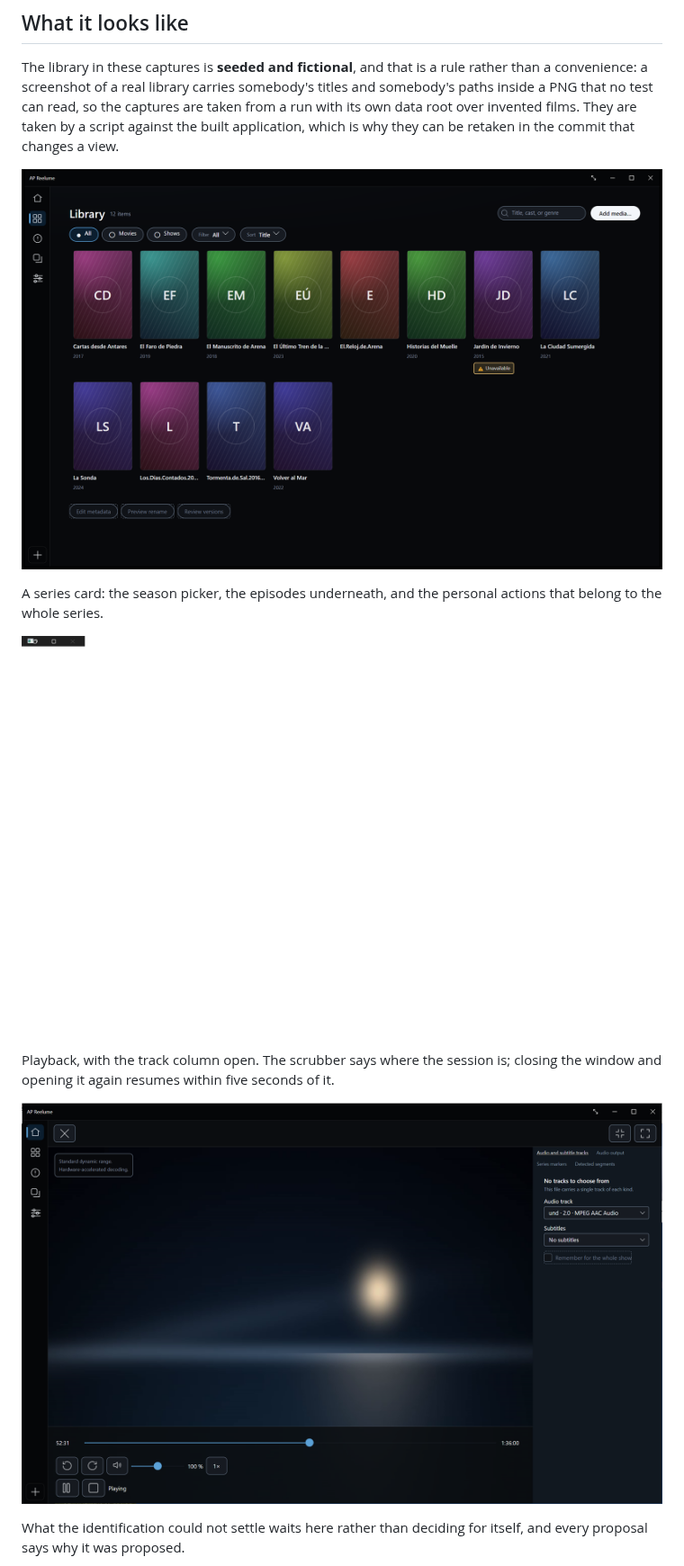
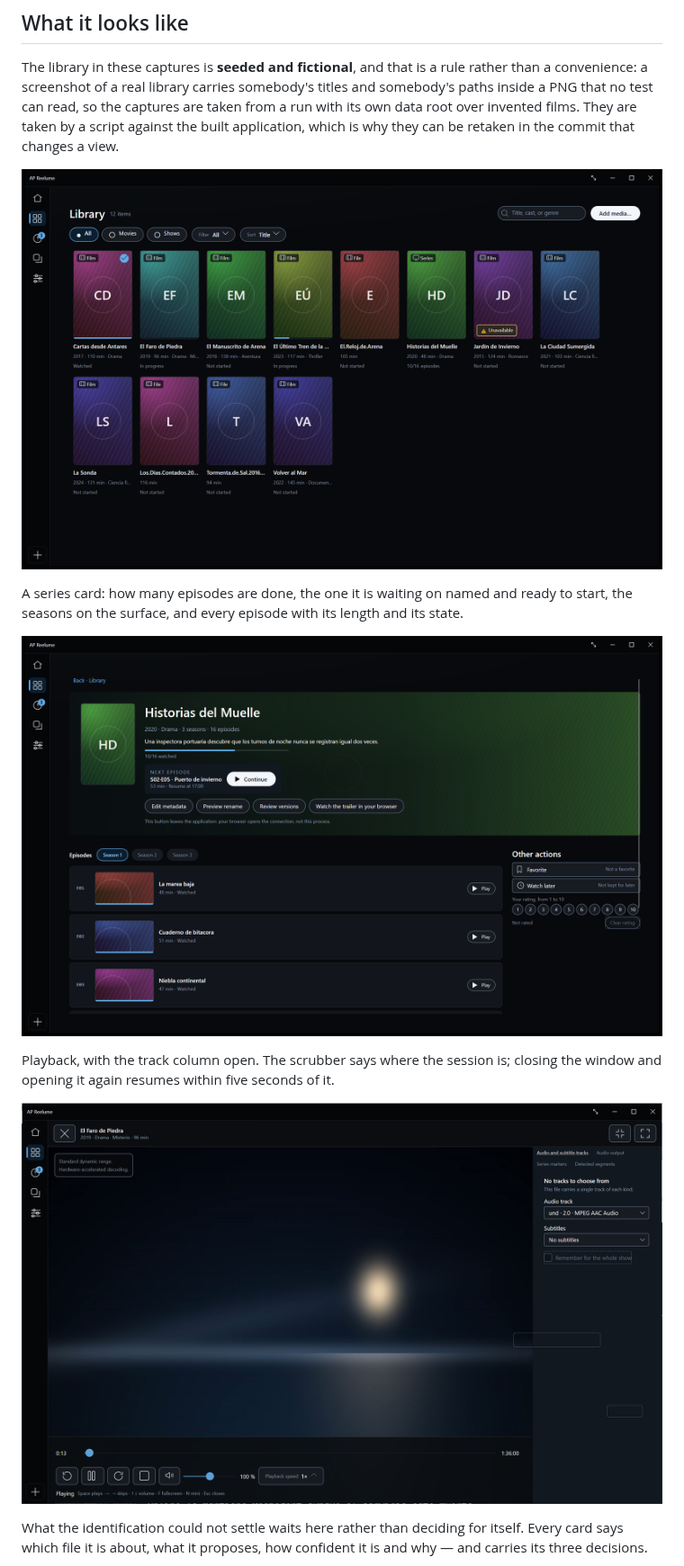
Before and after one commit to apvisualsolutions/ap-reelume, a Markdown page: README.en.md, the part around one of its changes. Shown at 90% size. Rendered like a GitHub page; pictures changed too: docs/assets/library.png, docs/assets/player.png, docs/assets/show.png.

```diff
--- a/README.en.md
+++ b/README.en.md
@@ -43,6 +43,6 @@ the commit that changes a view.
 
 ![The library: identified titles with their year, files still waiting to be identified by their file name, and one marked unavailable](docs/assets/library.png)
 
-A series card: the season picker, the episodes underneath, and the personal actions that belong to
-the whole series.
+A series card: how many episodes are done, the one it is waiting on named and ready to start, the
+seasons on the surface, and every episode with its length and its state.
 
@@ -53,6 +53,7 @@ opening it again resumes within five seconds of it.
 
 ![The player: video, the transport with its scrubber and clocks, and the audio and subtitle column](docs/assets/player.png)
 
-What the identification could not settle waits here rather than deciding for itself, and every
-proposal says why it was proposed.
+What the identification could not settle waits here rather than deciding for itself. Every card says
+which file it is about, what it proposes, how confident it is and why — and carries its three
+decisions.
 
```
Also changed, not shown: other parts of README.en.md (+2 -2 lines), README.es.md (+6 -6 lines), docs/assets/review.png, 1 other file.
